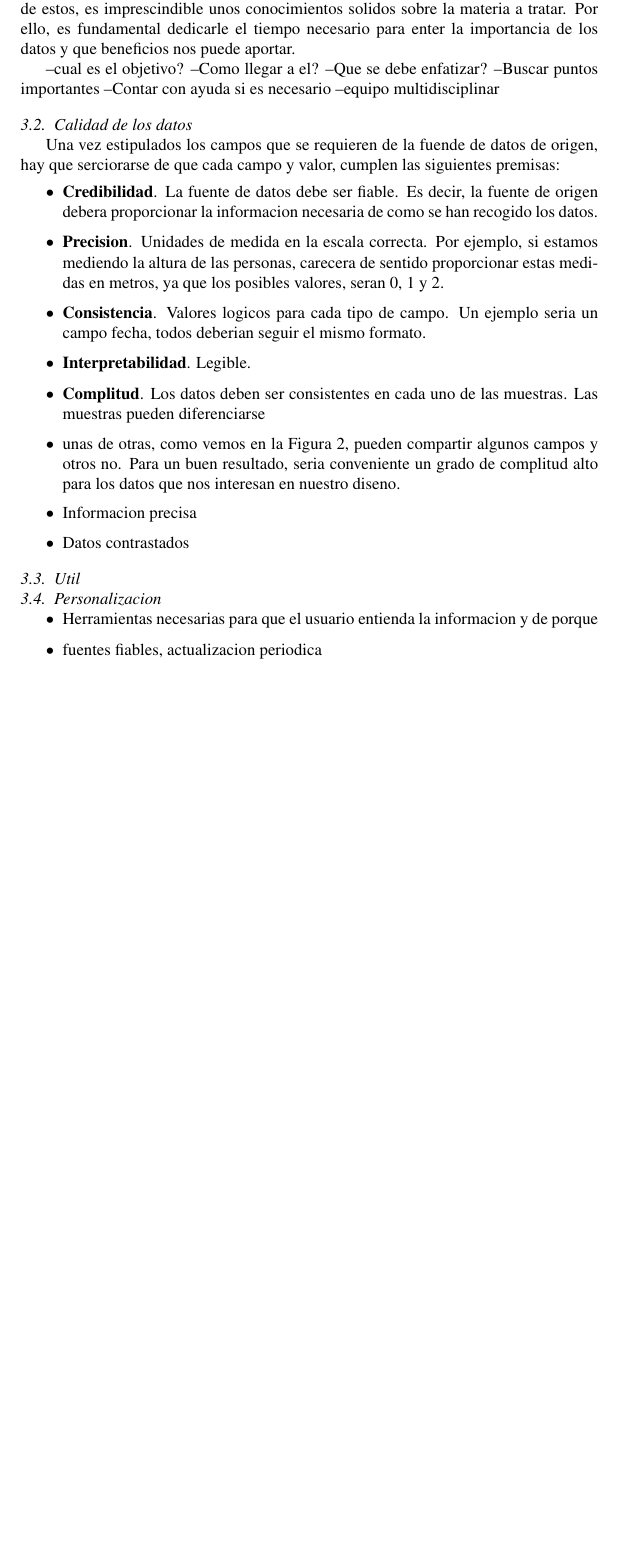
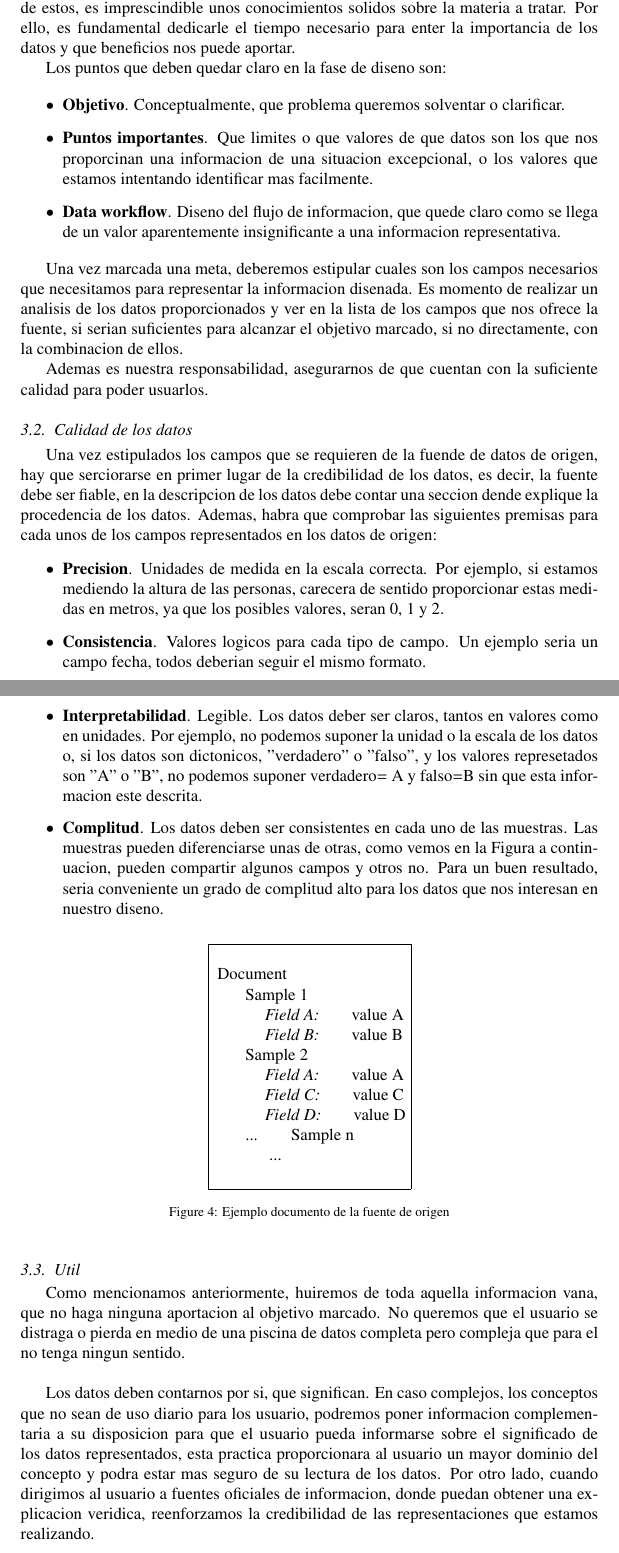
Before and after one commit to luzmo84/elsevierAirticle, a LaTeX paper (chapter.tex, which reads contents/relevant/practical.tex, contents/relevant/theory.tex): part of page 9 of 12 before the commit and two parts of pages 9 and 10 of 13 after it, the two joined at a grey line, cut so that both start at the same text, the shorter picture padded with empty space. Compiled offline with pdfLaTeX.

Commit message:
working on relevant

```diff
--- a/contents/relevant/practical.tex
+++ b/contents/relevant/practical.tex
@@ -1 +1 @@
-\subsection*{}
+\subsection{Aire Guru}
--- a/contents/relevant/theory.tex
+++ b/contents/relevant/theory.tex
@@ -9,37 +9,83 @@ Para realizar una buena seleccion de los datos que son relevantes o la combinaci
 conocimientos solidos sobre la materia a tratar. Por ello, es fundamental dedicarle el tiempo necesario para enter la
 importancia de los datos y que beneficios nos puede aportar.
 
---cual es el objetivo?
---Como llegar a el?
---Que se debe enfatizar?
---Buscar puntos importantes
---Contar con ayuda si es necesario
---equipo multidisciplinar
+Los puntos que deben quedar claro en la fase de diseno son:
 
+\begin{itemize}
+    \item \textbf{Objetivo}. Conceptualmente, que problema queremos solventar o clarificar.
+    \item \textbf{Puntos importantes}. Que limites o que valores de que datos son los que nos proporcinan una informacion
+    de una situacion excepcional, o los valores que estamos intentando identificar mas facilmente.
+    \item \textbf{Data workflow}. Diseno del flujo de informacion, que quede claro como se llega de un valor aparentemente
+    insignificante a una informacion representativa.
+\end{itemize}
+
+Una vez marcada una meta, deberemos estipular cuales son los campos necesarios que necesitamos para representar la informacion
+disenada.
+Es momento de realizar un analisis de los datos proporcionados y ver en la lista de los campos que nos ofrece la fuente, si serian
+suficientes para alcanzar el objetivo marcado, si no directamente, con la combinacion de ellos.
+
+Ademas es nuestra responsabilidad, asegurarnos de que cuentan con la suficiente calidad para poder usuarlos.
 
 \subsection{Calidad de los datos}
 
-Una vez estipulados los campos que se requieren de la fuende de datos de origen, hay que serciorarse de que
-cada campo y valor, cumplen las siguientes premisas:
+
+Una vez estipulados los campos que se requieren de la fuende de datos de origen, hay que serciorarse en primer lugar de la credibilidad
+de los datos, es decir, la fuente debe ser fiable, en la descripcion de los datos debe contar una seccion dende explique la procedencia
+de los datos. Ademas, habra que comprobar las siguientes premisas para cada unos de los campos representados en los datos de origen:
     \begin{itemize}
-        \item \textbf{Credibilidad}. La fuente de datos debe ser fiable. Es decir, la fuente de origen debera
-         proporcionar la informacion necesaria de como se han recogido los datos.
         \item \textbf{Precision}. Unidades de medida en la escala correcta. Por ejemplo, si estamos mediendo la altura
         de las personas, carecera de sentido proporcionar estas medidas en metros, ya que los posibles valores, seran 0, 1 y 2.
         \item \textbf{Consistencia}. Valores logicos para cada tipo de campo. Un ejemplo seria un campo fecha, todos deberian
         seguir el mismo formato.
-        \item \textbf{Interpretabilidad}. Legible.
+        \item \textbf{Interpretabilidad}. Legible. Los datos deber ser claros, tantos en valores como en unidades. Por ejemplo, no podemos
+        suponer la unidad o la escala de los datos o, si los datos son dictonicos, "verdadero" o "falso", y los valores represetados son
+        "A" o "B", no podemos suponer verdadero= A y falso=B sin que esta informacion este descrita.
         \item \textbf{Complitud}. Los datos deben ser consistentes en cada uno de las muestras. Las muestras pueden diferenciarse
-        \item unas de otras, como vemos en la Figura 2, pueden compartir algunos campos y otros no. Para un buen resultado, seria
+        unas de otras, como vemos en la Figura  a continuacion, pueden compartir algunos campos y otros no. Para un buen resultado, seria
         conveniente un grado de complitud alto para los datos que nos interesan en nuestro diseno.
     \end{itemize}
 
+\begin{figure}[h]
+\centering
+\framebox{
+\vbox{\begin{tabbing}
+Document \\
+\hspace*{5mm} \= Sample 1 \\
+\hspace*{10mm}\textit{Field A:} \hspace*{5mm} \= value A \\
+\hspace*{10mm}\textit{Field B:} \hspace*{5mm} \= value B \\
+\hspace*{5mm} \= Sample 2 \\
+\hspace*{10mm}\textit{Field A:} \hspace*{5mm} \= value A \\
+\hspace*{10mm}\textit{Field C:} \hspace*{5mm} \= value C \\
+\hspace*{10mm}\textit{Field D:} \hspace*{5mm} \= value D \\
+\hspace*{5mm} \= ...
+\hspace*{5mm} \= Sample n \\
+\hspace*{10mm} \= ...
+\end{tabbing}}%
+}
+\caption{Ejemplo documento de la fuente de origen}
+\end{figure}
+\begin{comment}
+
+\end{co}
 \begin{itemize}
 
     \item Informacion precisa
     \item Datos contrastados
 \end{itemize}
+\end{comment}
+
 
 \subsection{Util}
+Como mencionamos anteriormente, huiremos de toda aquella informacion vana, que no haga ninguna aportacion
+al objetivo marcado. No queremos que el usuario se distraga o pierda en medio de una piscina de datos completa
+pero compleja que para el no tenga ningun sentido.\\
+
+Los datos deben contarnos por si, que significan.
+En caso complejos, los conceptos que no sean de uso diario para los usuario, podremos poner informacion
+complementaria a su disposicion para que el usuario pueda informarse sobre el significado de los datos
+representados, esta practica proporcionara al usuario un mayor dominio del concepto y podra estar mas
+seguro de su lectura de los datos.
+Por otro lado, cuando dirigimos al usuario a fuentes oficiales de informacion, donde puedan obtener una explicacion veridica,
+reenforzamos la credibilidad de las representaciones que estamos realizando.
 
 \subsection{Personalizacion}
@@ -51,2 +104,3 @@ cada campo y valor, cumplen las siguientes premisas:
     \item fuentes fiables, actualizacion periodica
 \end{itemize}
+\end{comment}
```
Also changed, not shown: contents/accessible/theory.tex (+1 -21 lines), contents/relevant/evaluation.tex (+4 -1 lines), contents/relevant/theory.tex (11 more changed lines).
